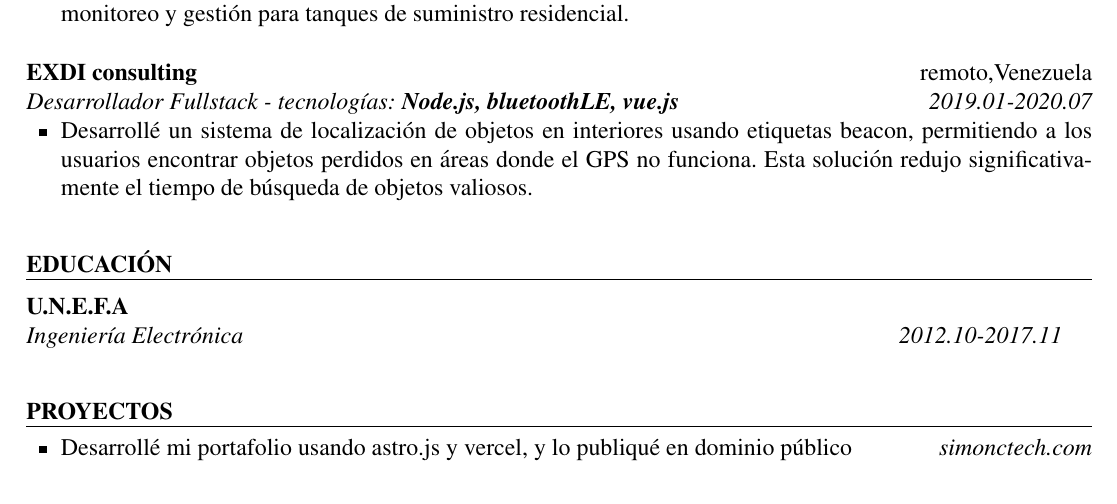
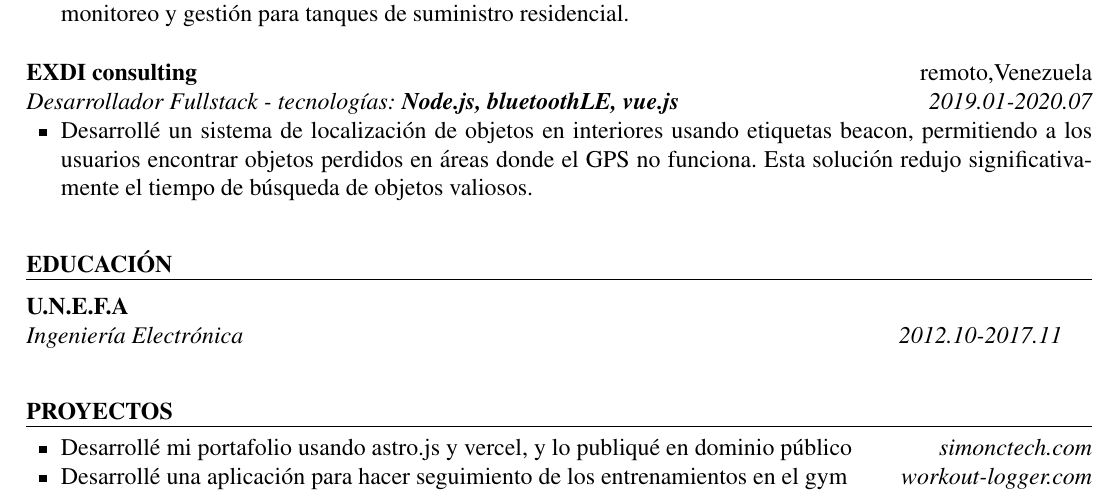
Before and after one commit to SimonCrA/cv_dynamic, a LaTeX CV (resume_es.tex): part of the page, cut so that both start at the same text. Compiled offline with pdfLaTeX.

Commit message:
agregar proyecto a la seccion de proyectos

```diff
--- a/resume_es.tex
+++ b/resume_es.tex
@@ -61,8 +61,11 @@
 \end{ResumeSection}
 
 \begin{ResumeSection}{proyectos}
-        \begin{itemize}
+    \begin{itemize}
         \item Desarrollé mi portafolio usando astro.js y vercel, y lo publiqué en dominio público\hfill\em{{\href{https://www.simonctech.com}{simonctech.com}}}
+    \end{itemize}
+    \begin{itemize}
+        \item Desarrollé una aplicación para hacer seguimiento de los entrenamientos en el gym \hfill\em{{\href{https://workout-logger-sable.vercel.app/}{workout-logger.com}}}
     \end{itemize}
 \end{ResumeSection}
 
```
Also changed, not shown: resume_en.tex (+4 -1 lines).
